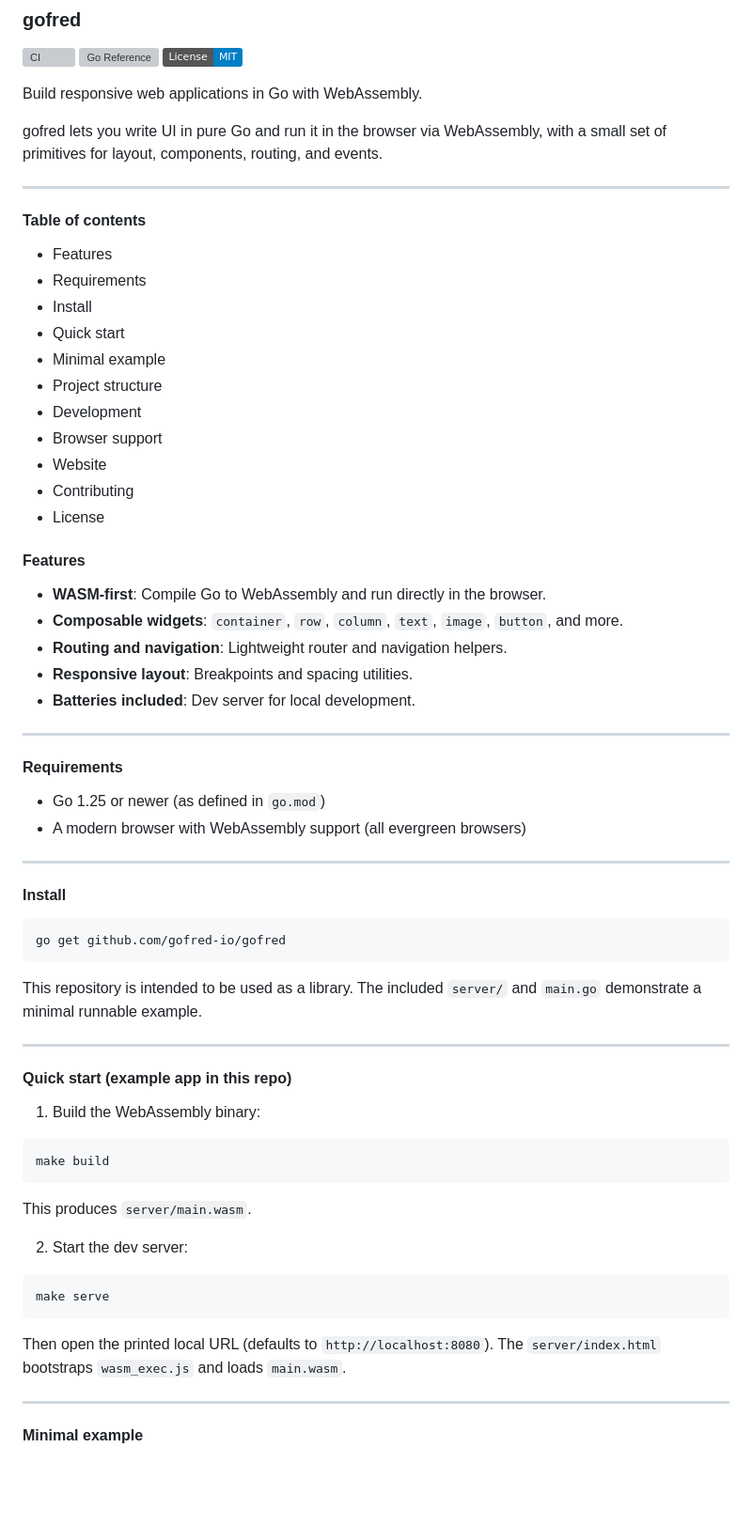
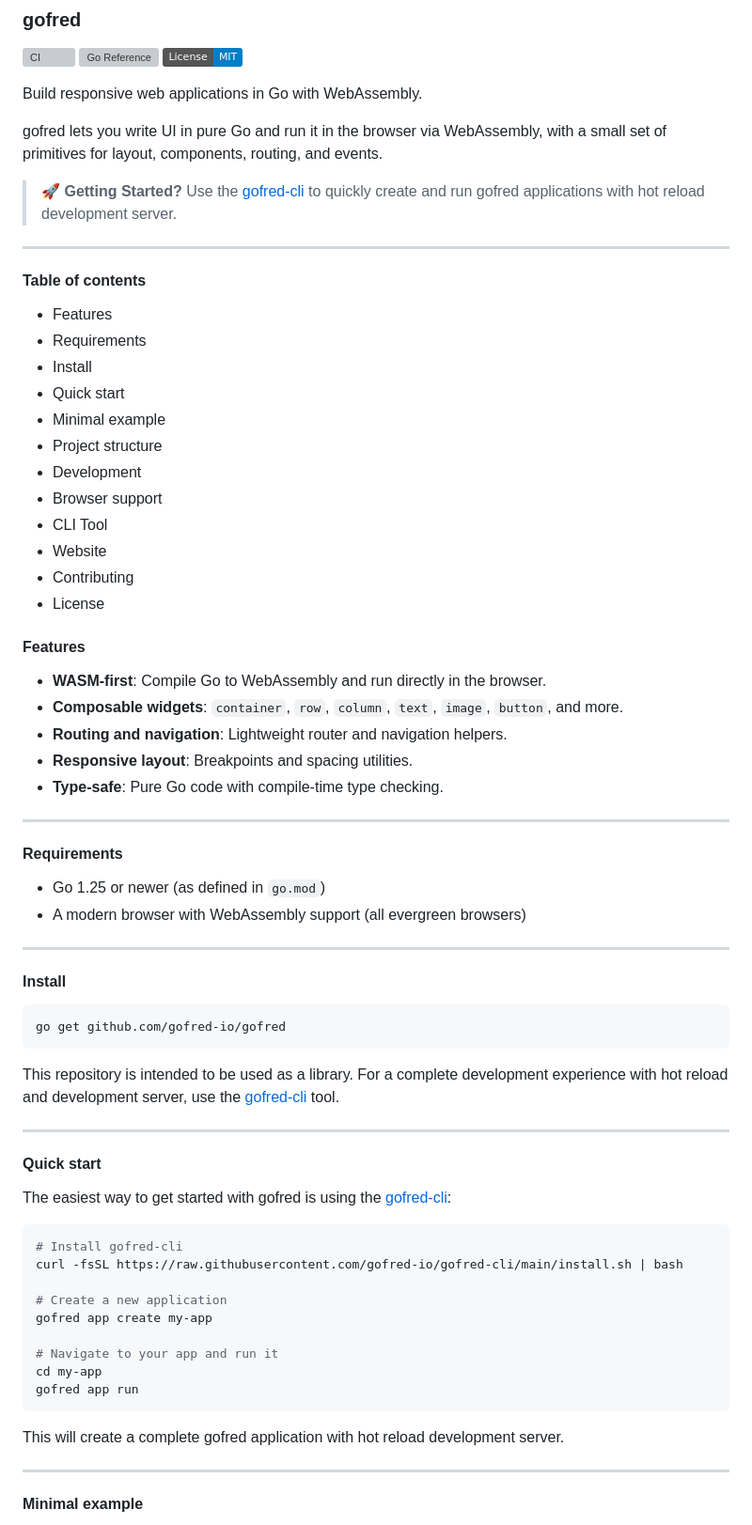
Before and after one commit to gofred-io/gofred, a Markdown page: README.md, the part around one of its changes. Shown at 94% size. Rendered like a GitHub page; badges without logos; blank space fills up the shorter version; grey boxes are pictures that could not be loaded.

Commit message:
update README to include gofred-cli

````diff
--- a/README.md
+++ b/README.md
@@ -7,6 +7,8 @@
 Build responsive web applications in Go with WebAssembly.
 
 gofred lets you write UI in pure Go and run it in the browser via WebAssembly, with a small set of primitives for layout, components, routing, and events.
+
+> **🚀 Getting Started?** Use the [gofred-cli](https://github.com/gofred-io/gofred-cli) to quickly create and run gofred applications with hot reload development server.
 
 ---
 
@@ -19,6 +21,7 @@ gofred lets you write UI in pure Go and run it in the browser via WebAssembly, w
 - Project structure
 - Development
 - Browser support
+- CLI Tool
 - Website
 - Contributing
 - License
@@ -28,7 +31,7 @@ gofred lets you write UI in pure Go and run it in the browser via WebAssembly, w
 - **Composable widgets**: `container`, `row`, `column`, `text`, `image`, `button`, and more.
 - **Routing and navigation**: Lightweight router and navigation helpers.
 - **Responsive layout**: Breakpoints and spacing utilities.
-- **Batteries included**: Dev server for local development.
+- **Type-safe**: Pure Go code with compile-time type checking.
 
 ---
 
@@ -44,27 +47,27 @@ gofred lets you write UI in pure Go and run it in the browser via WebAssembly, w
 go get github.com/gofred-io/gofred
 ```
 
-This repository is intended to be used as a library. The included `server/` and `main.go` demonstrate a minimal runnable example.
+This repository is intended to be used as a library. For a complete development experience with hot reload and development server, use the [gofred-cli](https://github.com/gofred-io/gofred-cli) tool.
 
 ---
 
-#### Quick start (example app in this repo)
+#### Quick start
 
-1) Build the WebAssembly binary:
+The easiest way to get started with gofred is using the [gofred-cli](https://github.com/gofred-io/gofred-cli):
 
 ```bash
-make build
+# Install gofred-cli
+curl -fsSL https://raw.githubusercontent.com/gofred-io/gofred-cli/main/install.sh | bash
+
+# Create a new application
+gofred app create my-app
+
+# Navigate to your app and run it
+cd my-app
+gofred app run
 ```
 
-This produces `server/main.wasm`.
-
-2) Start the dev server:
-
-```bash
-make serve
-```
-
-Then open the printed local URL (defaults to `http://localhost:8080`). The `server/index.html` bootstraps `wasm_exec.js` and loads `main.wasm`.
+This will create a complete gofred application with hot reload development server.
 
 ---
 
````
Also changed, not shown: other parts of README.md (+30 -2 lines).
